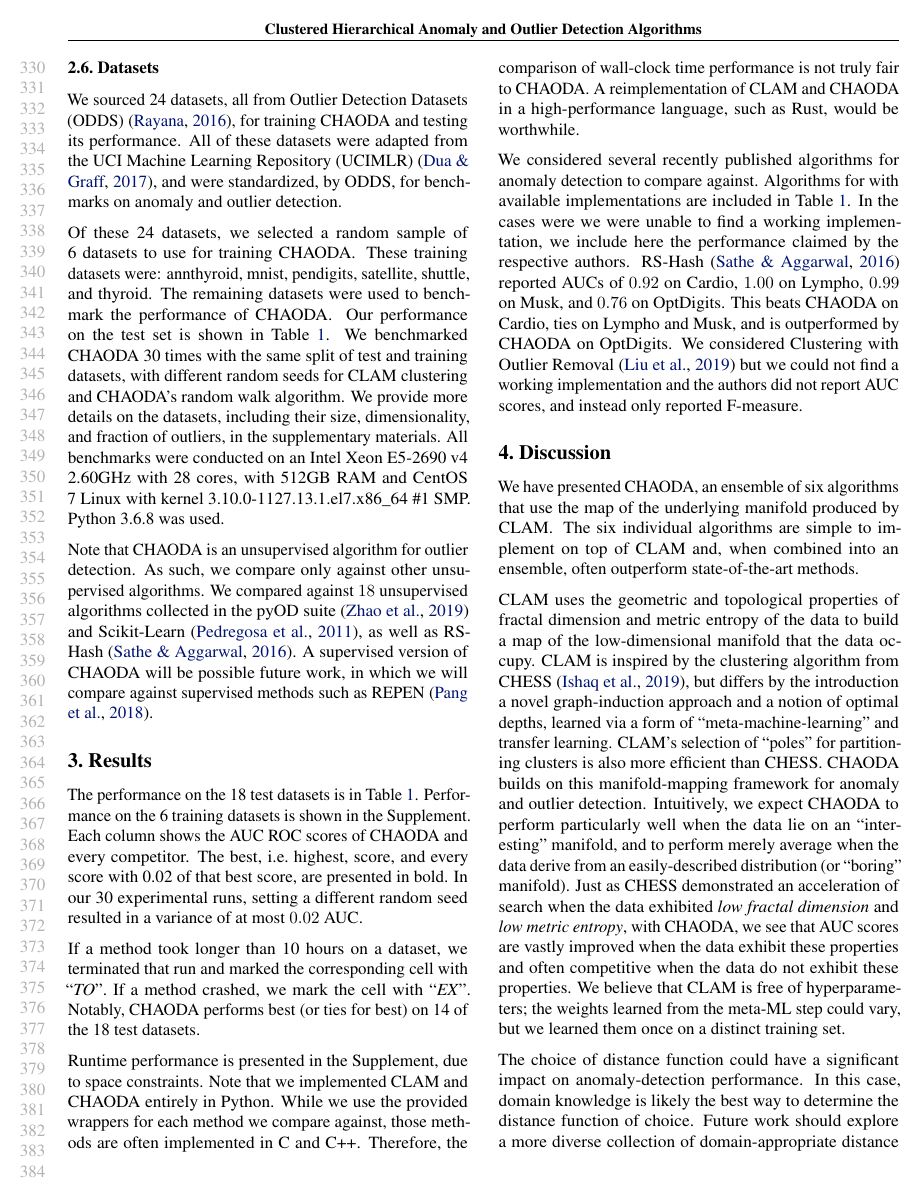
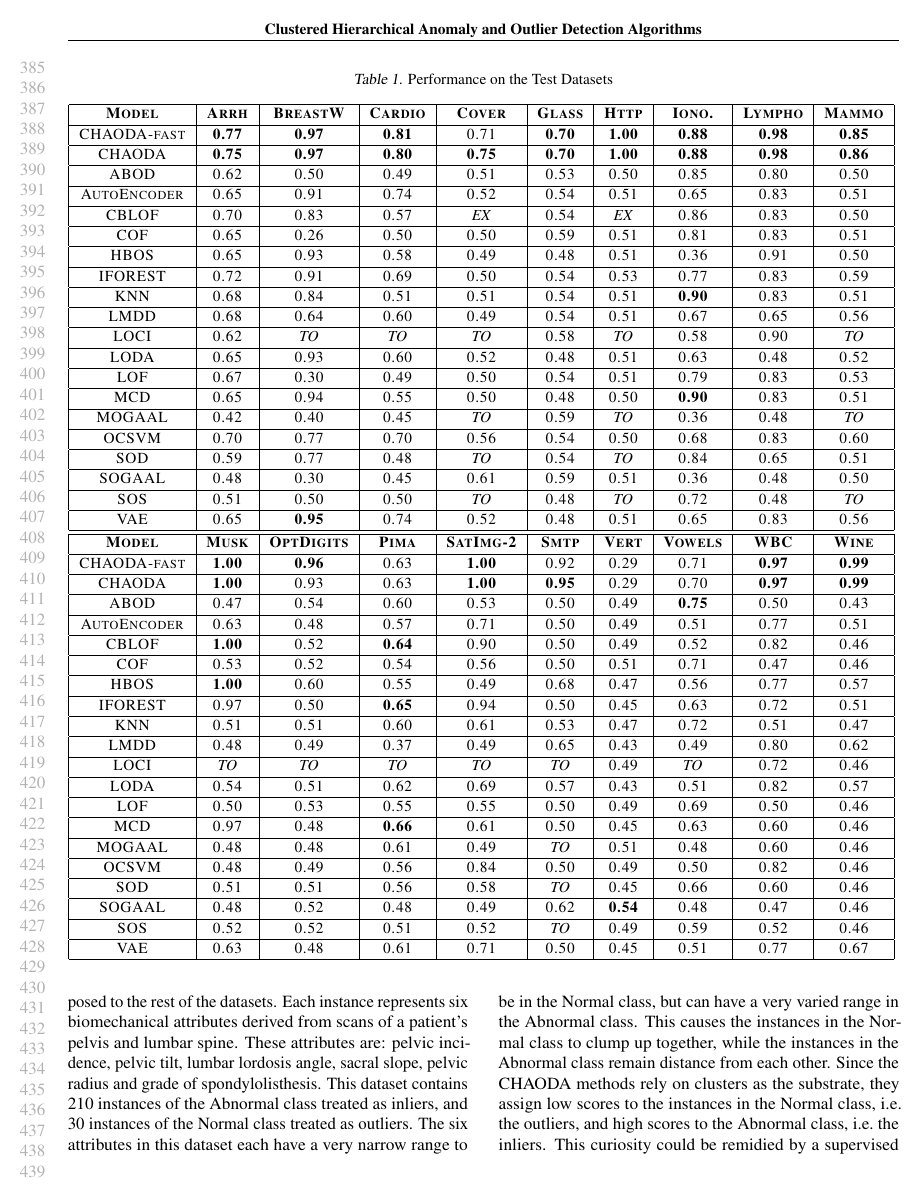
Before and after one commit to URI-ABD/chaoda-paper, a LaTeX paper (paper.tex, which reads sections/4-discussion.tex): page 7 of 10 before the commit and page 8 of 11 after it. Compiled offline with pdfLaTeX.

Commit message:
added paragraph on Vertebral dataset

```diff
--- a/sections/4-discussion.tex
+++ b/sections/4-discussion.tex
@@ -14,3 +18,11 @@ We believe that CLAM is free of hyperparameters; the weights learned from the me
+This probably because of how this specific dataset was collected, as opposed to the rest of the datasets.
+Each instance represents six biomechanical attributes derived from scans of a patient's pelvis and lumbar spine.
+These attributes are: pelvic incidence, pelvic tilt, lumbar lordosis angle, sacral slope, pelvic radius and grade of spondylolisthesis.
+This dataset contains 210 instances of the Abnormal class treated as inliers, and 30 instances of the Normal class treated as outliers.
+The six attributes in this dataset each have a very narrow range to be in the Normal class, but can have a very varied range in the Abnormal class.
+This causes the instances in the Normal class to clump up together, while the instances in the Abnormal class remain distance from each other.
+Since the CHAODA methods rely on clusters as the substrate, they assign low scores to the instances in the Normal class, i.e.\ the outliers, and high scores to the Abnormal class, i.e.\ the inliers.
+This curiosity could be remidied by a supervised version of CHAODA.
 
 % A simple visualization in Figure~\ref{fig:conclusions:umap-embeddings} using UMAP~\cite{mcinnes2018umap} illustrates two different examples; the anomalies in one dataset, where CHAODA outperforms other methods, appear to be at the edges of a complex manifold (though, clearly, the UMAP projection has distorted the manifold) while in another dataset, where most methods perform fairly comparably, the distribution is less interesting and many anomalies are distributed apparently randomly across it.
 
```
Also changed, not shown: sections/4-discussion.tex (4 more changed lines).
